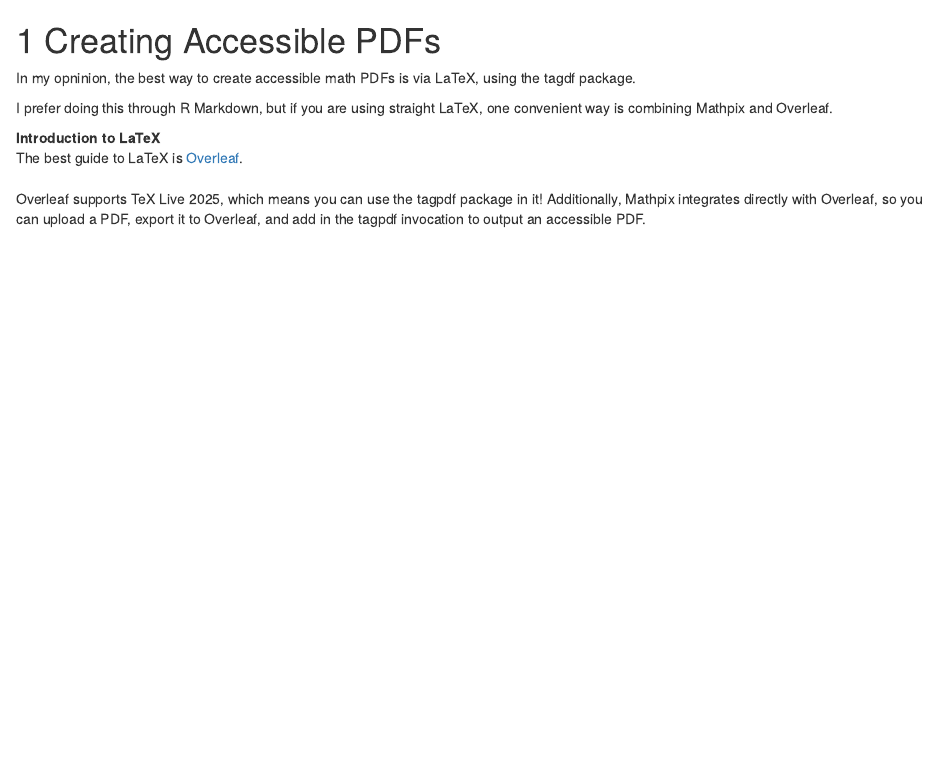
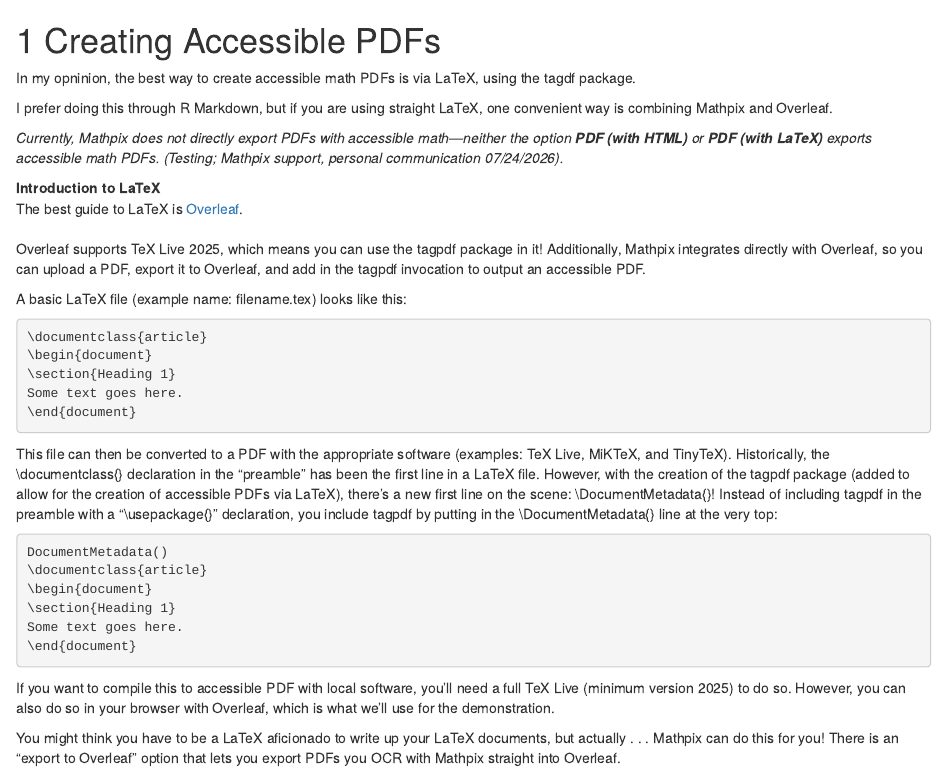
Before and after one commit to AlexaMurray-jpg/a11y, an R Markdown document (06-pdf-creation.Rmd): the page in a window 1100 px wide, from its top. Rendered offline with R 4.5, knitr and Pandoc, with nearby package versions; drawn as R Markdown's standard HTML page in place of the format the file asks for.

Commit message:
Update 06-pdf-creadtion.Rmd

````diff
--- a/06-pdf-creation.Rmd
+++ b/06-pdf-creation.Rmd
@@ -4,8 +4,46 @@
 
 I prefer doing this through R Markdown, but if you are using straight LaTeX, one convenient way is combining Mathpix and Overleaf.
 
+*Currently, Mathpix does not directly export PDFs with accessible math—neither the option **PDF (with HTML)** or **PDF (with LaTeX)** exports accessible math PDFs. (Testing; Mathpix support, personal communication 07/24/2026).*
+
 Introduction to LaTeX
 
 : The best guide to LaTeX is [Overleaf](https://www.overleaf.com/learn).
 
 Overleaf supports TeX Live 2025, which means you can use the tagpdf package in it! Additionally, Mathpix integrates directly with Overleaf, so you can upload a PDF, export it to Overleaf, and add in the tagpdf invocation to output an accessible PDF.
+
+A basic LaTeX file (example name: filename.tex) looks like this:
+
+```latex
+\documentclass{article}
+\begin{document}
+\section{Heading 1}
+Some text goes here.
+\end{document}
+```
+
+This file can then be converted to a PDF with the appropriate software (examples: TeX Live, MiKTeX, and TinyTeX). Historically, the \\documentclass{} declaration in the "preamble" has been the first line in a LaTeX file. However, with the creation of the tagpdf package (added to allow for the creation of accessible PDFs via LaTeX), there's a new first line on the scene: \\DocumentMetadata{}! Instead of including tagpdf in the preamble with a "\\usepackage{}" declaration, you include tagpdf by putting in the \\DocumentMetadata{} line at the very top:
+
+
+```latex
+DocumentMetadata()
+\documentclass{article}
+\begin{document}
+\section{Heading 1}
+Some text goes here.
+\end{document}
+```
+
+If you want to compile this to accessible PDF with local software, you'll need a full TeX Live (minimum version 2025) to do so. However, you can also do so in your browser with Overleaf, which is what we'll use for the demonstration.
+
+<!--
+:
+
+::: {.figure-row}
+
+iframe
+
+:::
+-->
+
+You might think you have to be a LaTeX aficionado to write up your LaTeX documents, but actually . . . Mathpix can do this for you! There is an "export to Overleaf" option that lets you export PDFs you OCR with Mathpix straight into Overleaf.
````
Also changed, not shown: 06-pdf-creation.Rmd (24 more changed lines).
